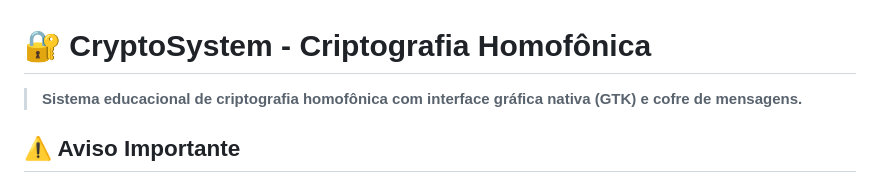
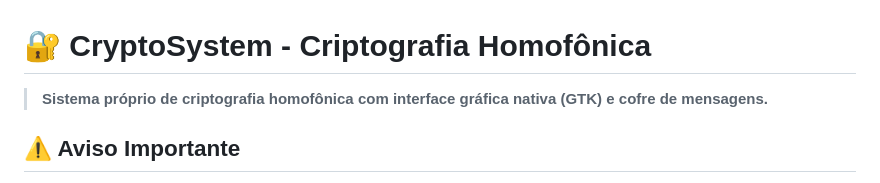
Before and after one commit to pabloAfk/cybersecurity-portfolio, a Markdown page: crypto-system/README.md, the part around the change. Drawn GitHub-style.

```diff
--- a/crypto-system/README.md
+++ b/crypto-system/README.md
@@ -1,5 +1,5 @@
 # 🔐 CryptoSystem - Criptografia Homofônica
-> **Sistema educacional de criptografia homofônica com interface gráfica nativa (GTK) e cofre de mensagens.**
+> **Sistema próprio de criptografia homofônica com interface gráfica nativa (GTK) e cofre de mensagens.**
 
 ## ⚠️ Aviso Importante
 
```
